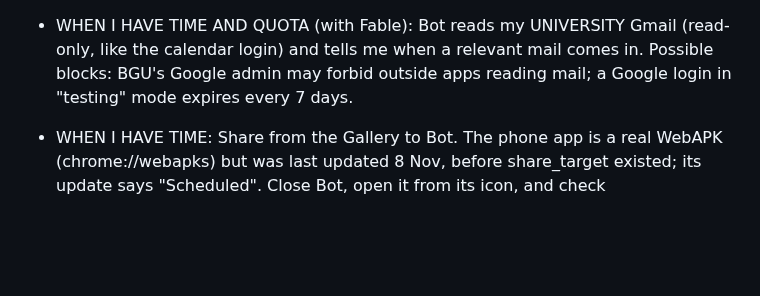
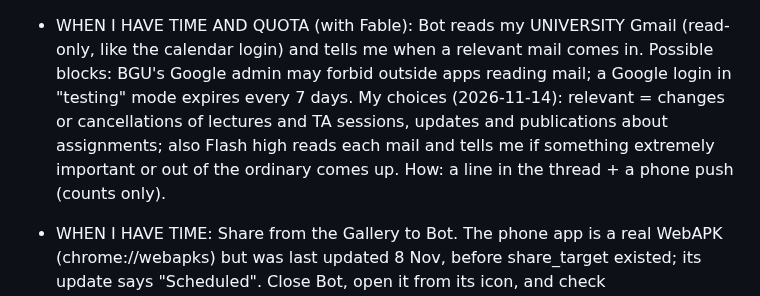
Before and after one commit to omriyaacobi/FirstAttemptAssistant, a Markdown page: PROGRESS.md, the part around the change. GitHub-like rendering; blank space fills up the shorter version.

Commit message:
PROGRESS: Omri's choices for the university Gmail to-do
Co-Authored-By: Claude Opus 5.5 <noreply@anthropic.com>

```diff
--- a/PROGRESS.md
+++ b/PROGRESS.md
@@ -165,7 +165,9 @@ The full list with sizes and status: `experiments/2026-11-13-fable-review.md`. T
 - A leftover test copy of Bot may still run on port 3100; `stop-bot.cmd` stops every `node server.js`.
 - WHEN I HAVE TIME AND QUOTA (with Fable): Bot reads my UNIVERSITY Gmail (read-only, like the calendar login) and tells me
   when a relevant mail comes in. Possible blocks: BGU's Google admin may forbid outside apps reading mail; a Google login in
-  "testing" mode expires every 7 days.
+  "testing" mode expires every 7 days. My choices (2026-11-14): relevant = changes or cancellations of lectures and TA
+  sessions, updates and publications about assignments; also Flash high reads each mail and tells me if something extremely
+  important or out of the ordinary comes up. How: a line in the thread + a phone push (counts only).
 - WHEN I HAVE TIME: Share from the Gallery to Bot. The phone app is a real WebAPK (chrome://webapks) but was last updated 8 Nov,
   before share_target existed; its update says "Scheduled". Close Bot, open it from its icon, and check chrome://webapks shows a
   new update date. If not: uninstall the icon, then Chrome -> Bot address -> menu -> Install app.
```
